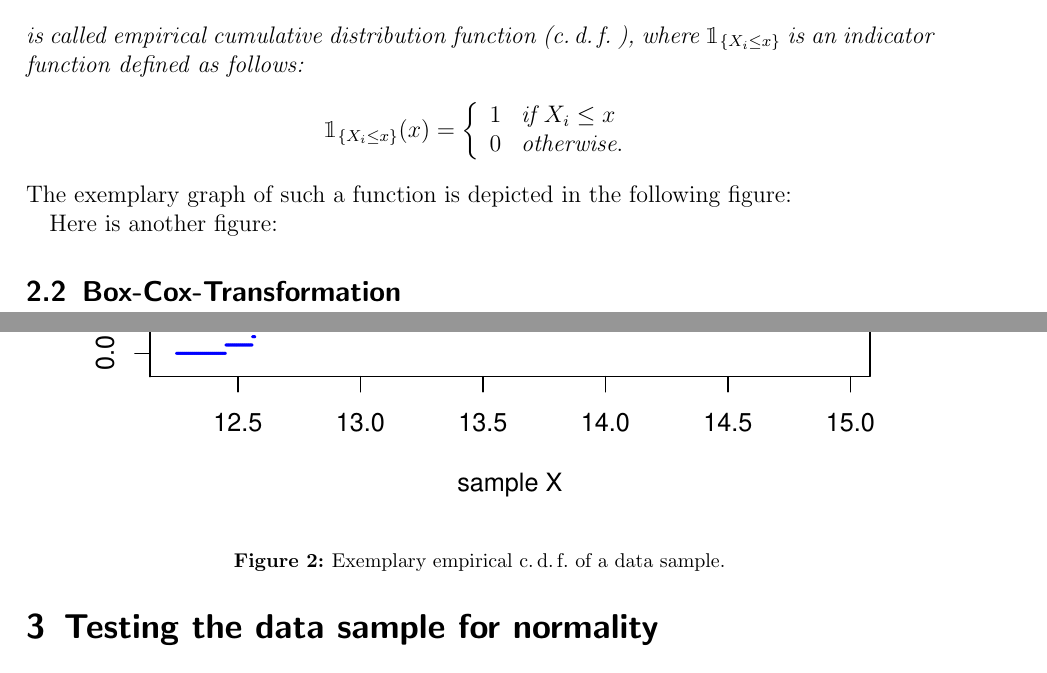
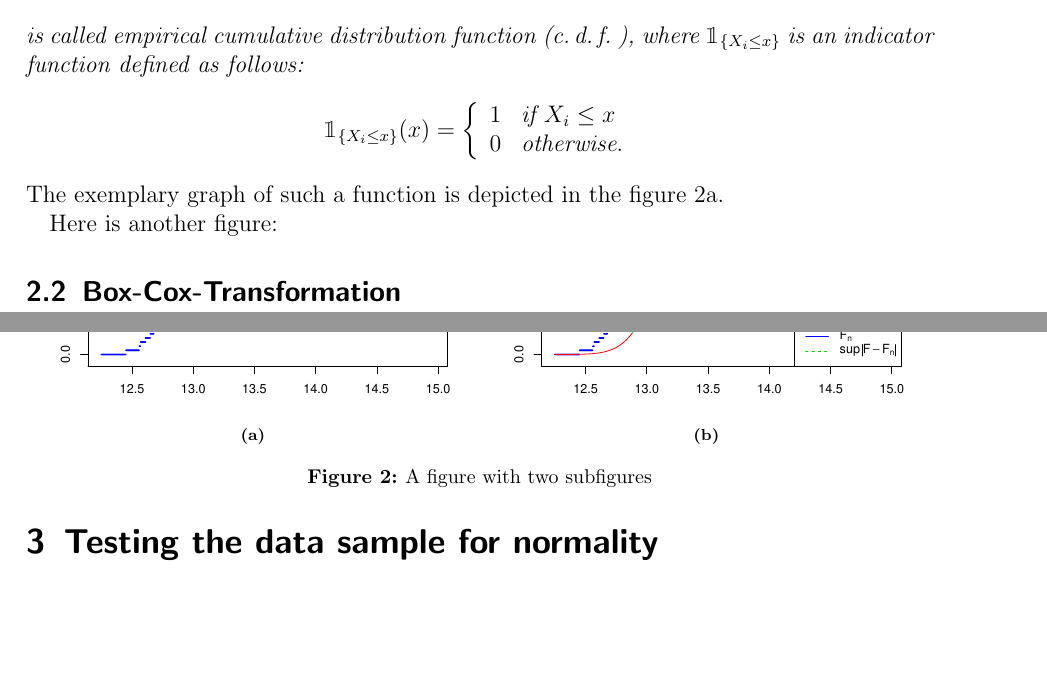
Before and after one commit to andchin/DAReport, a LaTeX document (Report.tex): two parts of pages 7 and 8 of 17 before the commit and two parts of pages 7 and 8 of 16 after it, joined at a grey line, cut so that both start at the same text, the shorter picture padded with empty space. Compiled offline with pdfLaTeX; a LaTeX package or settings file that is missing is left out; an older LaTeX class or package is replaced by its successor.

Commit message:
add one common figure

```diff
--- a/Report.tex
+++ b/Report.tex
@@ -14,6 +14,9 @@
 \usepackage{scrpage2}
 \usepackage{dsfont}
 \usepackage{amssymb}
+\usepackage{caption}
+\usepackage{subcaption}
+
 \frenchspacing
 
 \usepackage{bbm}
@@ -241,8 +244,20 @@ indicator function defined as follows: \[\mathbbm{1}_{\{X_i\le x\}}(x)=\left\lbr
 \end{array}
 \right.\]
 \end{df}
-The exemplary graph of such a function is depicted in the following figure:
+The exemplary graph of such a function is depicted in the figure
+\ref{fig:empiricFunc}.
+
+%\begin{figure}[h!]
+%\includegraphics[width=\textwidth]{report-empiricFunc}
+%\caption{Exemplary empirical \cdf of a data sample.}
+%\label{fig:empiricFunc}
+%\end{figure}
+
+
+%\begin{figure}[h!]
+%\includegraphics[width=\textwidth]{report-empiricTeorFunc}
+%\caption{Exemplary empirical \cdf of a data sample.}
+%\label{fig:empiricTeorFunc}
+%\end{figure}
 
 \begin{figure}[h!]
-\includegraphics[width=\textwidth]{report-empiricFunc}
-\caption{Exemplary empirical \cdf of a data sample.}
@@ -256,4 +264,20 @@ The exemplary graph of such a function is depicted in the following figure:
-\label{fig:empiricTeorFunc}
+\centering
+\begin{subfigure}{.5\textwidth}
+  \centering
+  \includegraphics[width=\linewidth]{report-empiricFunc}
+  \vspace{-1cm}
+  \caption{}
+  \label{fig:empiricFunc}
+\end{subfigure}%
+\begin{subfigure}{.5\textwidth}
+  \centering
+  \includegraphics[width=\linewidth]{report-empiricTeorFunc}
+  \vspace{-1cm}
+  \caption{}
+  \label{fig:empiricTeorFunc}
+\end{subfigure}
+\caption{A figure with two subfigures}
+\label{fig:commonFigureKStest}
 \end{figure}
 
 Here is another figure:
```
Also changed, not shown: Report-concordance.tex (+4 -4 lines), Report-chisqSampleHist.pdf, Report-chisqType1Na.pdf, Report-commonFigure.pdf (added), Report-empiricFunc.pdf, Report-empiricTeorFunc.pdf, Report-improvedKS.pdf, Report.pdf, Report.tex (7 more changed lines), 7 other files.
